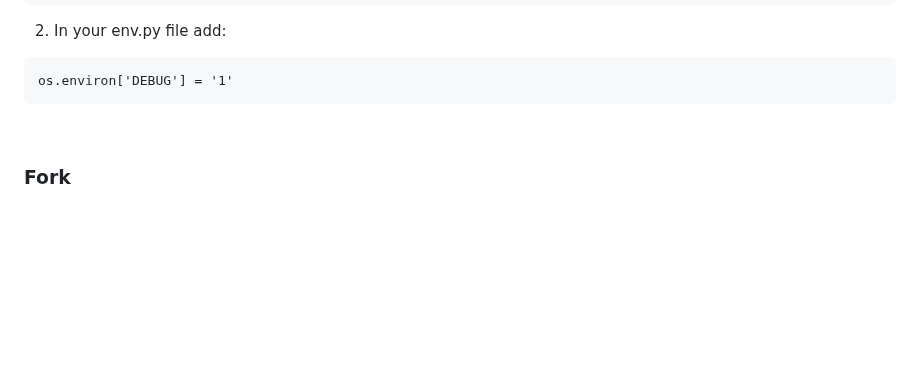
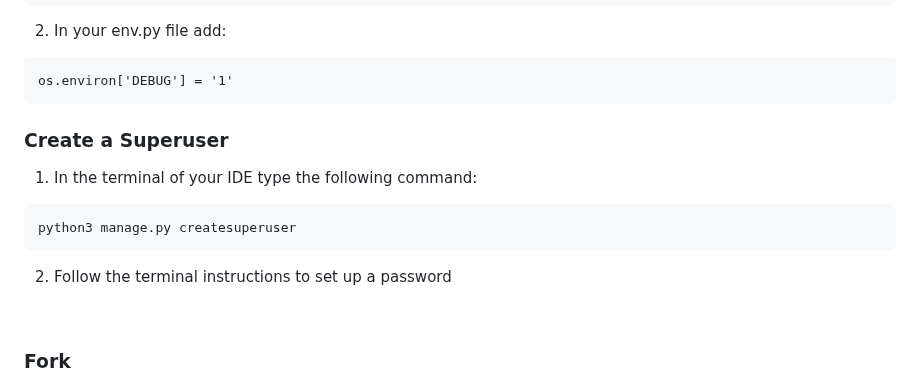
Before and after one commit to llewellynksj/little-white-dress, a Markdown page: README.md, the part around the change. Rendered like a GitHub page; blank space fills up the shorter version.

Commit message:
Add createsuperuser details to README

````diff
--- a/README.md
+++ b/README.md
@@ -689,6 +689,14 @@ DEBUG = 'DEBUG' in os.environ
 ```
 os.environ['DEBUG'] = '1'
 ```
+
+### Create a Superuser
+1. In the terminal of your IDE type the following command:
+```
+python3 manage.py createsuperuser
+```
+2. Follow the terminal instructions to set up a password
+
 <br>
 
 ### Fork
````
